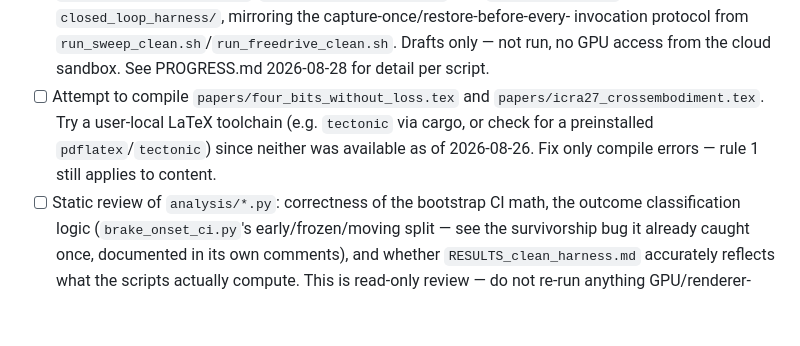
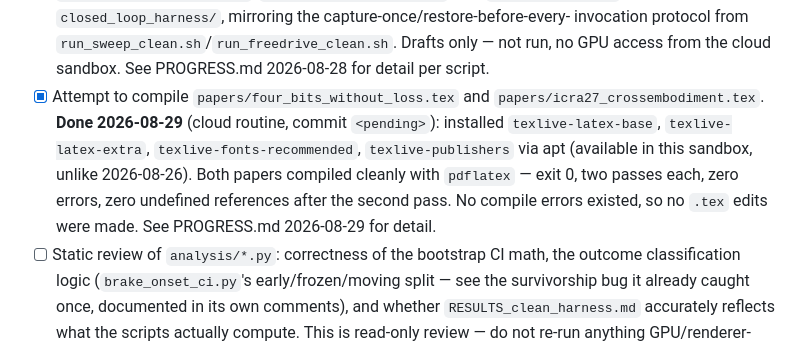
Before and after one commit to Omega1029/DrivingVLA, a Markdown page: AUTOLOOP.md, the part around the change. Drawn GitHub-style; blank space fills up the shorter version.

```diff
--- a/AUTOLOOP.md
+++ b/AUTOLOOP.md
@@ -94,10 +94,12 @@ Pull the next unclaimed `[ ]` item matching your execution mode; if none match,
   `run_awq_clean.sh` in `closed_loop_harness/`, mirroring the capture-once/restore-before-every-
   invocation protocol from `run_sweep_clean.sh`/`run_freedrive_clean.sh`. Drafts only — not run,
   no GPU access from the cloud sandbox. See PROGRESS.md 2026-08-28 for detail per script.
-- [ ] Attempt to compile `papers/four_bits_without_loss.tex` and `papers/icra27_crossembodiment.tex`.
-  Try a user-local LaTeX toolchain (e.g. `tectonic` via cargo, or check for a preinstalled
-  `pdflatex`/`tectonic`) since neither was available as of 2026-08-26. Fix only compile errors —
-  rule 1 still applies to content.
+- [x] Attempt to compile `papers/four_bits_without_loss.tex` and `papers/icra27_crossembodiment.tex`.
+  **Done 2026-08-29** (cloud routine, commit `<pending>`): installed `texlive-latex-base`,
+  `texlive-latex-extra`, `texlive-fonts-recommended`, `texlive-publishers` via apt (available in
+  this sandbox, unlike 2026-08-26). Both papers compiled cleanly with `pdflatex` — exit 0, two
+  passes each, zero errors, zero undefined references after the second pass. No compile errors
+  existed, so no `.tex` edits were made. See PROGRESS.md 2026-08-29 for detail.
 - [ ] Static review of `analysis/*.py`: correctness of the bootstrap CI math, the outcome
   classification logic (`brake_onset_ci.py`'s early/frozen/moving split — see the survivorship
   bug it already caught once, documented in its own comments), and whether
```
Also changed, not shown: PROGRESS.md (+43 -0 lines).
